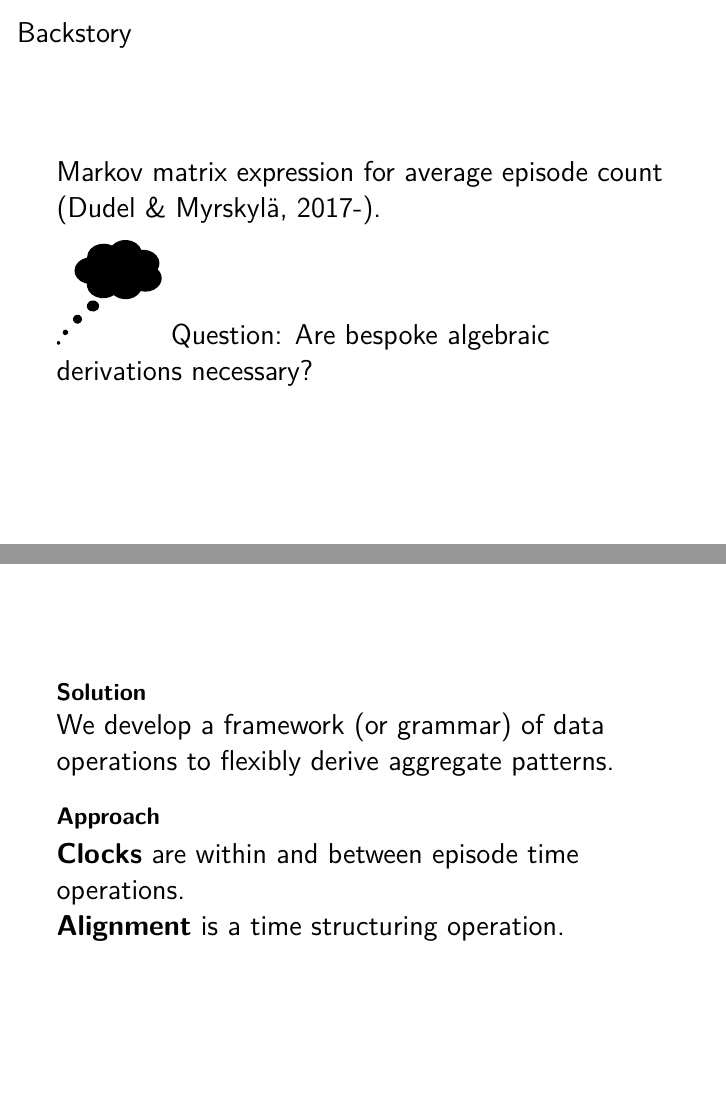
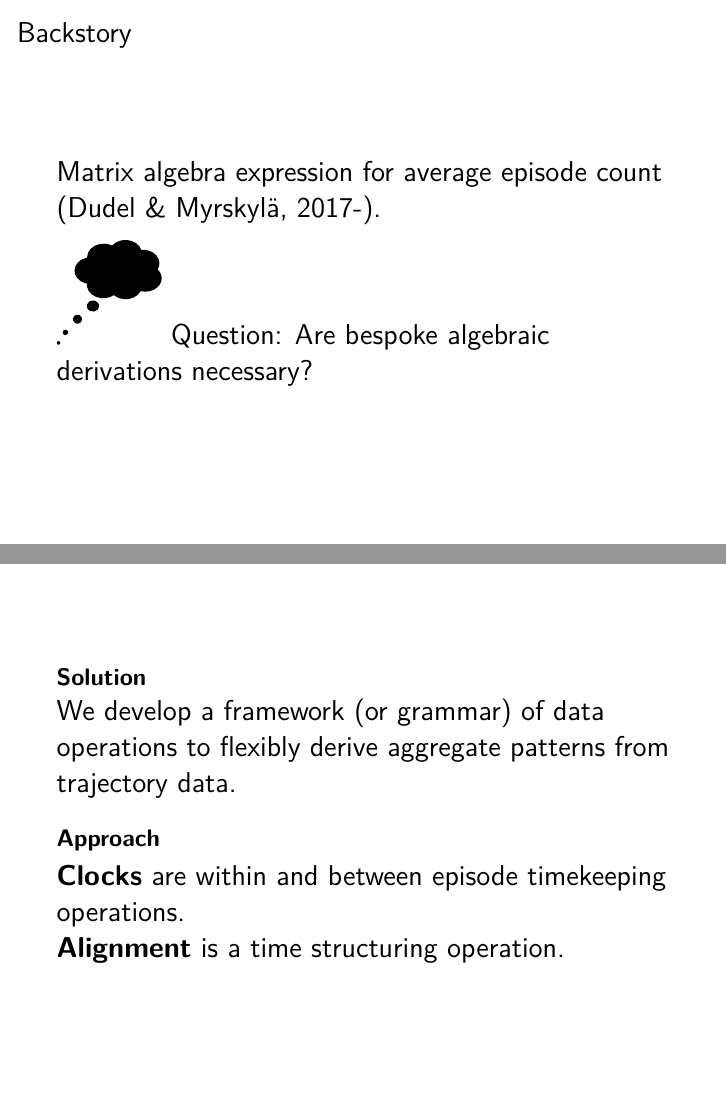
Before and after one commit to timriffe/Spells, an R Markdown document (Spells/CED/CED_Riffe.Rmd): pages 5 and 13 of 58, joined at a grey line. The pictures show the output file Spells/CED/CED_Riffe.pdf that the author committed with the source.

Commit message:
minor changes

```diff
--- a/Spells/CED/CED_Riffe.Rmd
+++ b/Spells/CED/CED_Riffe.Rmd
@@ -25,7 +25,7 @@ Idea: Realign sequences on transitions. ![](idea.pdf){width=70px}
 ## Backstory
 
 \Large
-Markov matrix expression for average episode count (Dudel & Myrskylä, 2017-).
+Matrix algebra expression for average episode count (Dudel & Myrskylä, 2017-).
 
 \pause
 
@@ -58,14 +58,14 @@ Questions are posed less often, and new pattern discovery less frequent.
 
 \Large
 \begin{block}{\textbf{Solution}}
-We develop a framework (or grammar) of data operations to flexibly derive aggregate patterns.
+We develop a framework (or grammar) of data operations to flexibly derive aggregate patterns from trajectory data.
 \end{block}
 
 <br>
 \pause
 
 \begin{block}{\textbf{Approach}}
- \textbf{Clocks} are within and between episode time operations.\\
+ \textbf{Clocks} are within and between episode timekeeping operations.\\
  \textbf{Alignment} is a time structuring operation.
 \end{block}
 <!-- if simulated then there is likely a markov expression waiting to be written -->
```
Also changed, not shown: Spells/CED/CED_Riffe.pdf.
